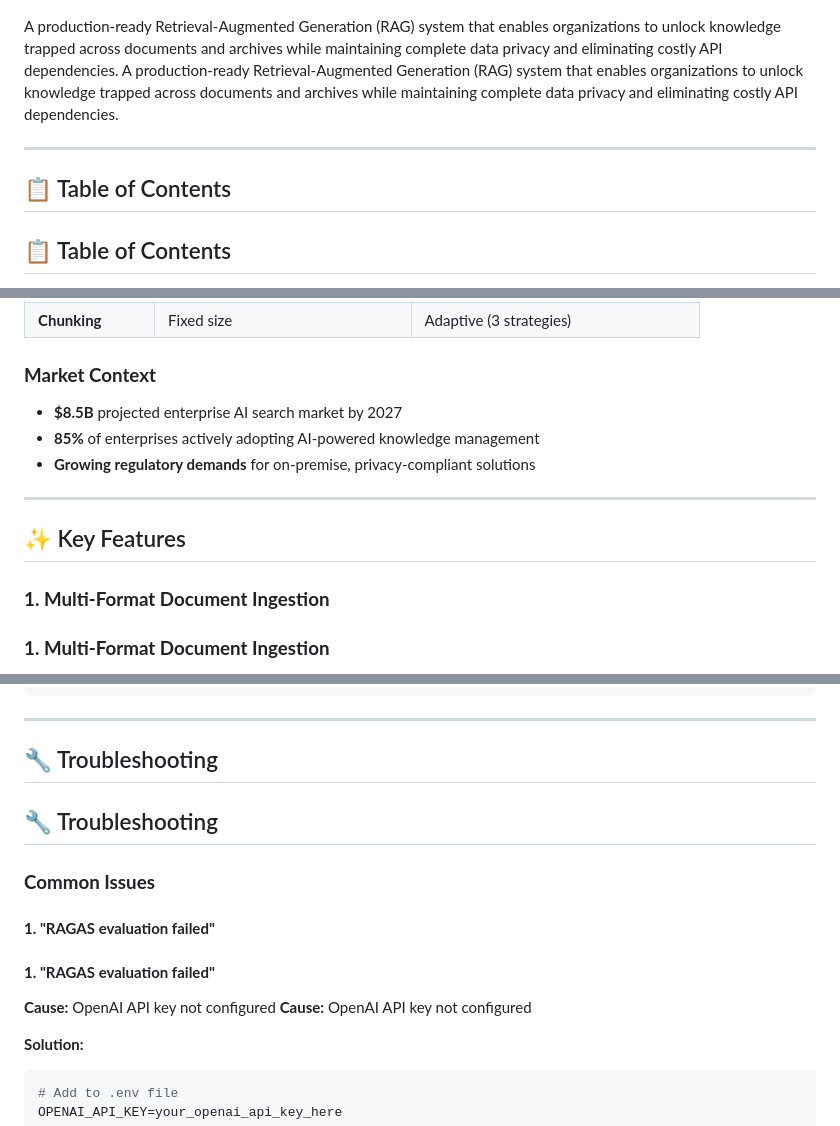
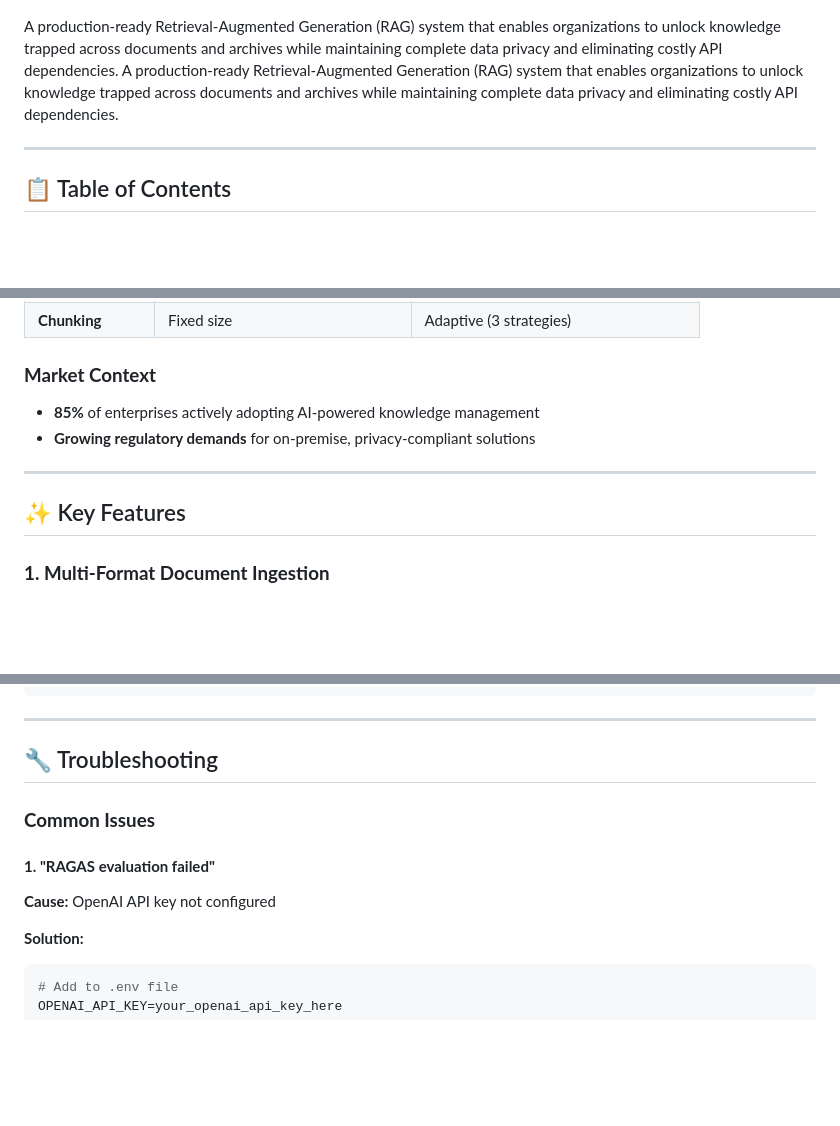
Before and after one commit to satyaki-mitra/docu-vault-ai, a Markdown page: README.md, 3 parts joined by grey strips. GitHub-like rendering; blank space fills up the shorter version.

```diff
--- a/README.md
+++ b/README.md
@@ -28,7 +28,6 @@ A production-ready Retrieval-Augmented Generation (RAG) system that enables orga
 
 ---
 
-## 📋 Table of Contents
 ## 📋 Table of Contents
 
 - [Overview](#-overview)
@@ -66,7 +65,6 @@ The AI Universal Knowledge Ingestion System addresses a critical enterprise pain
 
 ### **Market Context**
 
-- **$8.5B** projected enterprise AI search market by 2027
 - **85%** of enterprises actively adopting AI-powered knowledge management
 - **Growing regulatory demands** for on-premise, privacy-compliant solutions
 
@@ -74,7 +72,6 @@ The AI Universal Knowledge Ingestion System addresses a critical enterprise pain
 
 ## ✨ Key Features
 
-### **1. Multi-Format Document Ingestion**
 ### **1. Multi-Format Document Ingestion**
 - **Supported Formats**: PDF, DOCX, TXT
 - **Archive Processing**: ZIP files up to 2GB with recursive extraction
@@ -811,14 +754,11 @@ Performance:
 ---
 
 ## 🔧 Troubleshooting
-## 🔧 Troubleshooting
 
 ### **Common Issues**
 
 #### **1. "RAGAS evaluation failed"**
-#### **1. "RAGAS evaluation failed"**
 
-**Cause:** OpenAI API key not configured
 **Cause:** OpenAI API key not configured
 
 **Solution:**
```
Also changed, not shown: other parts of README.md (+0 -66 lines).
